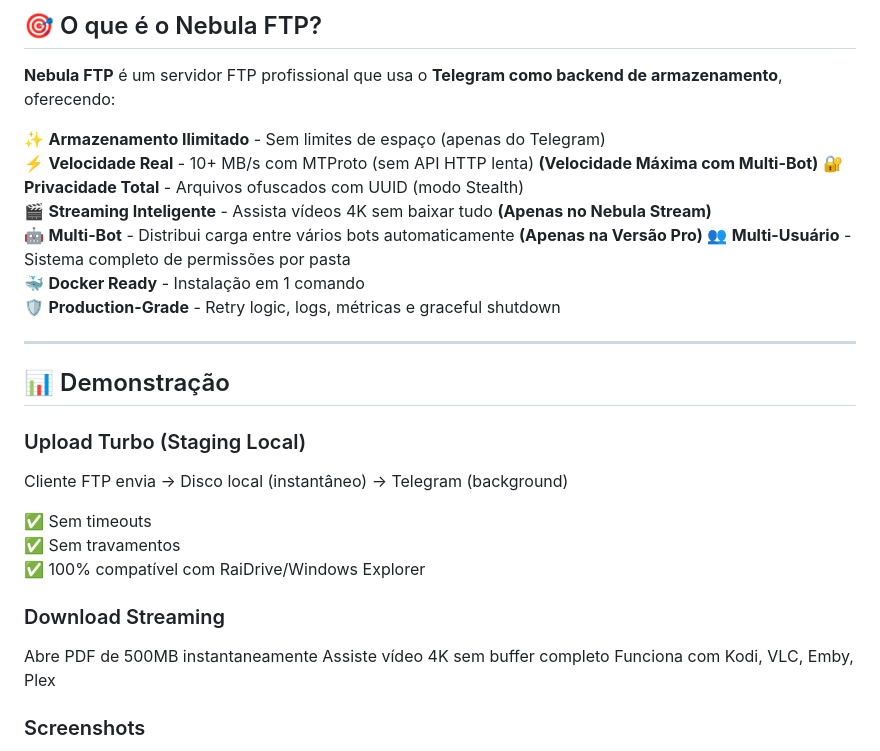
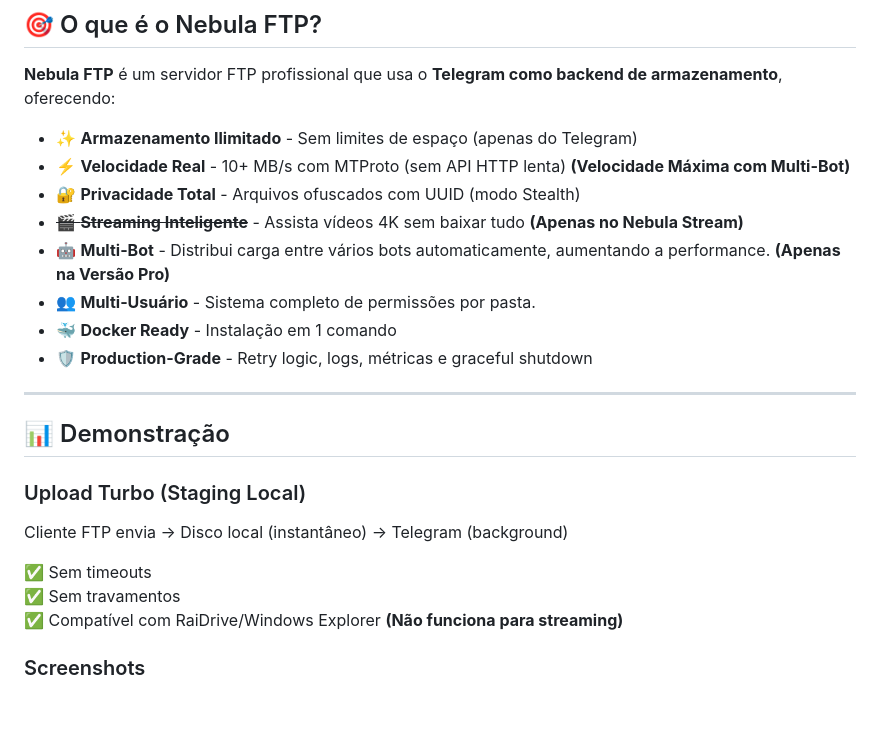
Before and after one commit to samucamg/NebulaFTP, a Markdown page: README.md, the part around the change. Drawn GitHub-style; blank space fills up the shorter version.

Commit message:
Refactor README to eliminate duplicates and clarify features
Removed duplicate features and updated streaming section.

```diff
--- a/README.md
+++ b/README.md
@@ -21,14 +21,14 @@
 
 **Nebula FTP** é um servidor FTP profissional que usa o **Telegram como backend de armazenamento**, oferecendo:
 
-✨ **Armazenamento Ilimitado** - Sem limites de espaço (apenas do Telegram)
-⚡ **Velocidade Real** - 10+ MB/s com MTProto (sem API HTTP lenta)  **(Velocidade Máxima com Multi-Bot)**
-🔐 **Privacidade Total** - Arquivos ofuscados com UUID (modo Stealth)
-🎬 **Streaming Inteligente** - Assista vídeos 4K sem baixar tudo **(Apenas no Nebula Stream)**
-🤖 **Multi-Bot** - Distribui carga entre vários bots automaticamente  **(Apenas na Versão Pro)**
-👥 **Multi-Usuário** - Sistema completo de permissões por pasta
-🐳 **Docker Ready** - Instalação em 1 comando
-🛡️ **Production-Grade** - Retry logic, logs, métricas e graceful shutdown
+- ✨ **Armazenamento Ilimitado** - Sem limites de espaço (apenas do Telegram)
+- ⚡ **Velocidade Real** - 10+ MB/s com MTProto (sem API HTTP lenta) **(Velocidade Máxima com Multi-Bot)**
+- 🔐 **Privacidade Total** - Arquivos ofuscados com UUID (modo Stealth)
+- ~~🎬 **Streaming Inteligente**~~ - Assista vídeos 4K sem baixar tudo **(Apenas no Nebula Stream)**
+- 🤖 **Multi-Bot** - Distribui carga entre vários bots automaticamente, aumentando a performance. **(Apenas na Versão Pro)**
+- 👥 **Multi-Usuário** - Sistema completo de permissões por pasta.
+- 🐳 **Docker Ready** - Instalação em 1 comando
+- 🛡️ **Production-Grade** - Retry logic, logs, métricas e graceful shutdown
 
 ---
 
@@ -37,16 +37,9 @@
 ### Upload Turbo (Staging Local)
 Cliente FTP envia → Disco local (instantâneo) → Telegram (background)
 
-
 ✅ Sem timeouts
 ✅ Sem travamentos
-✅ 100% compatível com RaiDrive/Windows Explorer
-
-### Download Streaming
-
-Abre PDF de 500MB instantaneamente
-Assiste vídeo 4K sem buffer completo
-Funciona com Kodi, VLC, Emby, Plex
+✅ Compatível com RaiDrive/Windows Explorer  **(Não funciona para streaming)**
 
 ### Screenshots
 
```
